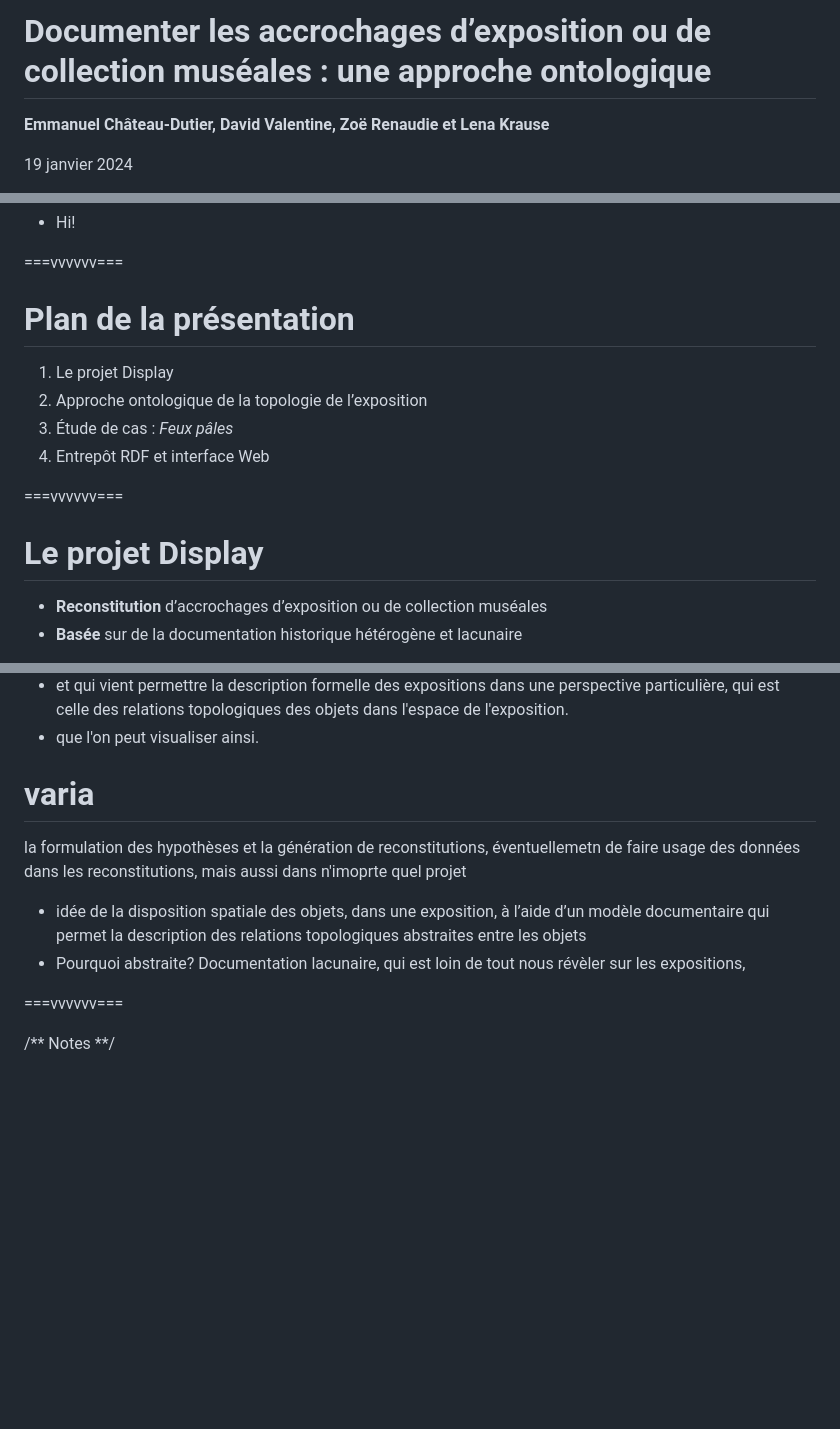
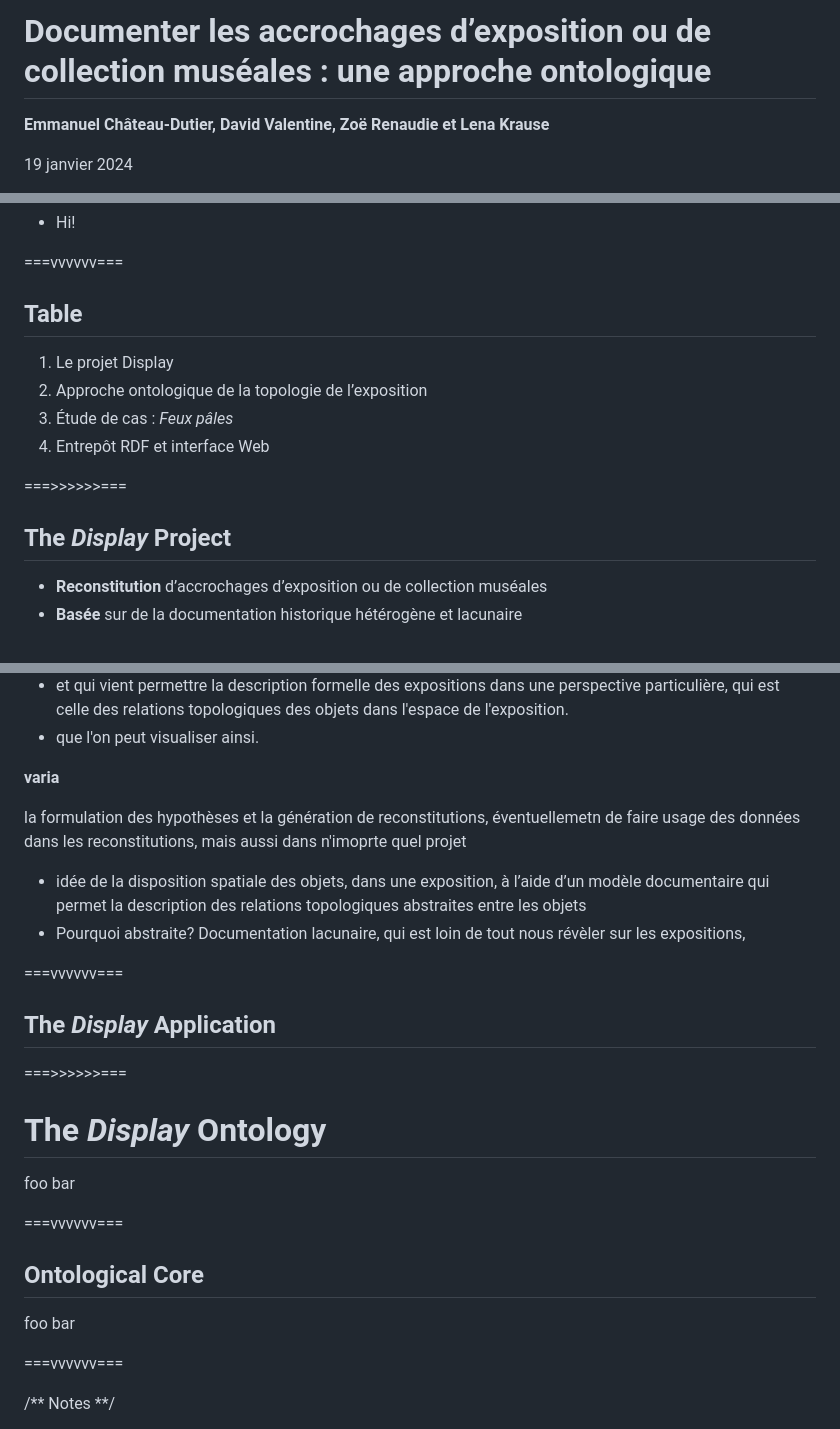
Before and after one commit to ouvroir/display, a Markdown page: communications/DH24/index.md, 3 parts joined by grey strips. Rendered like a GitHub page; blank space fills up the shorter version.

```diff
--- a/communications/DH24/index.md
+++ b/communications/DH24/index.md
@@ -11,7 +11,7 @@
 }
 </style>
 
-# Documenter les accrochages d’exposition ou de collection muséales : une approche ontologique
+# Documenter les accrochages d’exposition ou de collection muséales&#0160;: une approche ontologique
 
 <!-- Documenting exhibition or museum collections hangings: an ontological approach -->
 
@@ -36,16 +39,16 @@
 
 ===vvvvvv===
 
-# Plan de la présentation
+## Table
 
 1. Le projet Display
 1. Approche ontologique de la topologie de l’exposition
 1. Étude de cas&#0160;: *Feux pâles*
 1. Entrepôt RDF et interface Web
 
-===vvvvvv===
+===>>>>>>===
 
-# Le projet Display
+## The *Display* Project
 
 - **Reconstitution** d’accrochages d’exposition ou de collection muséales
 - **Basée** sur de la documentation historique hétérogène et lacunaire
@@ -73,12 +88,28 @@
 - et qui vient permettre la description formelle des expositions dans une perspective particulière, qui est celle des relations topologiques des objets dans l'espace de l'exposition.
 - que l'on peut visualiser ainsi.
 
-# varia
+**varia**
 
 la formulation des hypothèses et la génération de reconstitutions, éventuellemetn de faire usage des données dans les reconstitutions, mais aussi dans n'imoprte quel projet
 
 - idée de la disposition spatiale des objets, dans une exposition, à l’aide d’un modèle documentaire qui permet la description des relations topologiques abstraites entre les objets
 - Pourquoi abstraite? Documentation lacunaire, qui est loin de tout nous révèler sur les expositions,
+
+===vvvvvv===
+
+## The *Display* Application
+
+===>>>>>>===
+
+# The *Display* Ontology
+
+foo bar
+
+===vvvvvv===
+
+## Ontological Core
+
+foo bar
 
 ===vvvvvv===
 
```
Also changed, not shown: other parts of communications/DH24/index.md (+42 -3 lines).
